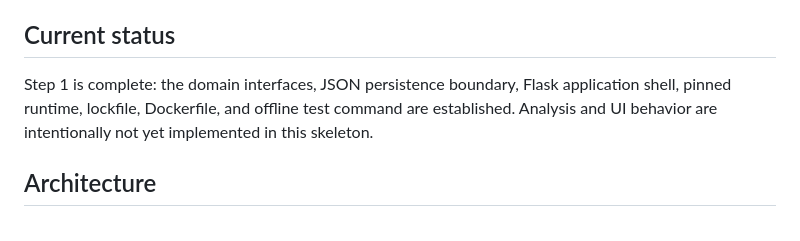
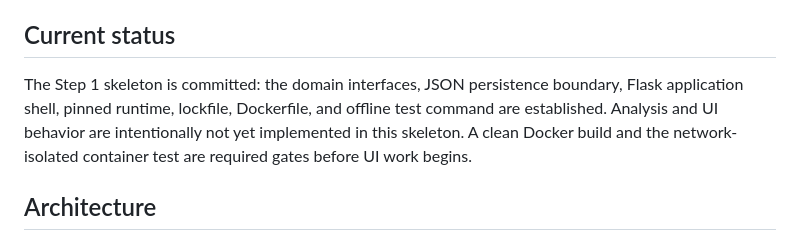
Before and after one commit to Kunal-sr-77/scopesentinel, a Markdown page: README.md, the part around the change. GitHub-like rendering.

Commit message:
docs: clarify step one verification gate

```diff
--- a/README.md
+++ b/README.md
@@ -25,10 +25,11 @@ charge approval, or contract modification.
 
 ## Current status
 
-Step 1 is complete: the domain interfaces, JSON persistence boundary, Flask
-application shell, pinned runtime, lockfile, Dockerfile, and offline test
-command are established. Analysis and UI behavior are intentionally not yet
-implemented in this skeleton.
+The Step 1 skeleton is committed: the domain interfaces, JSON persistence
+boundary, Flask application shell, pinned runtime, lockfile, Dockerfile, and
+offline test command are established. Analysis and UI behavior are intentionally
+not yet implemented in this skeleton. A clean Docker build and the
+network-isolated container test are required gates before UI work begins.
 
 ## Architecture
 
```
